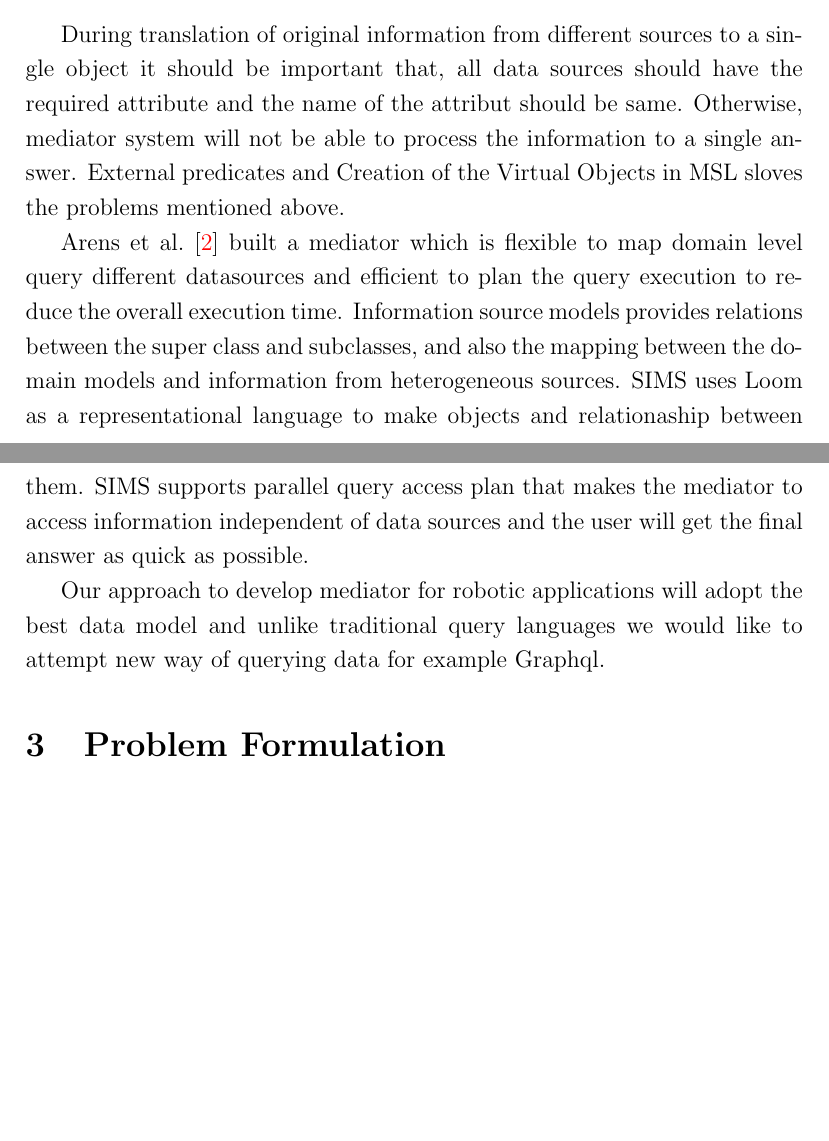
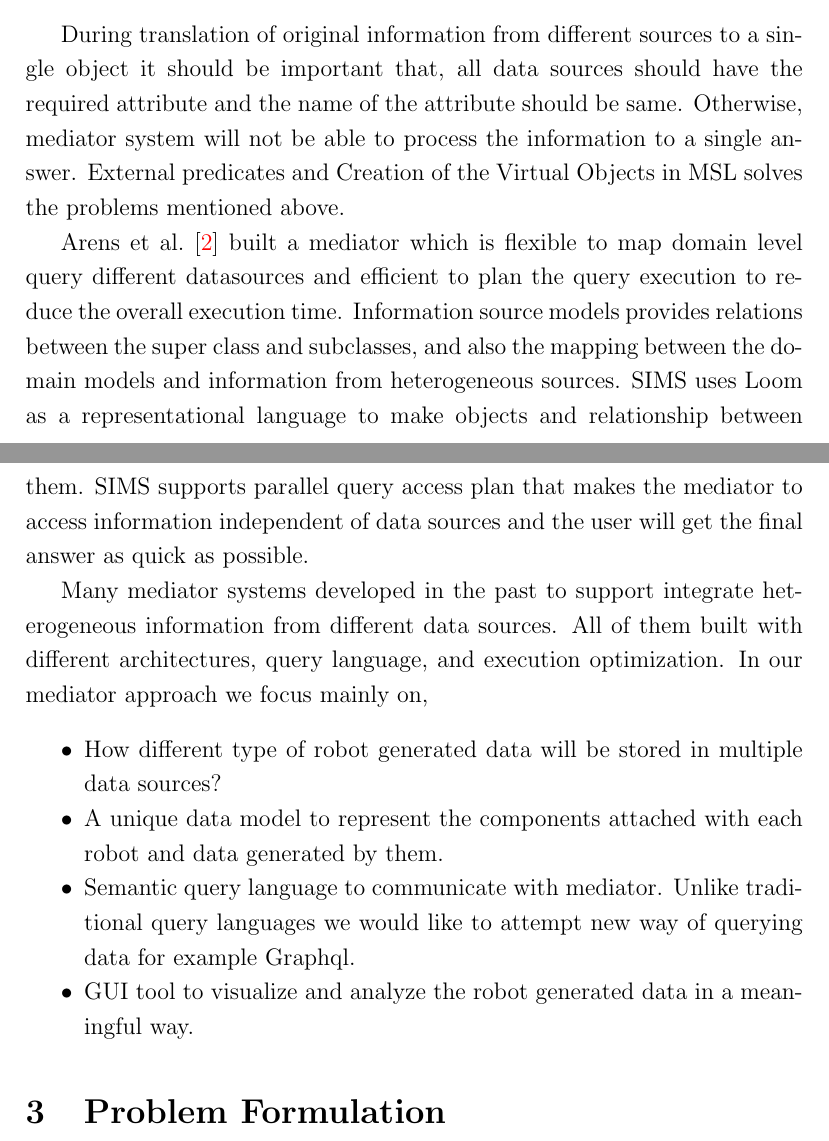
Before and after one commit to rubanraj54/master-thesis, a LaTeX document (reports/proposal/proposal.tex): two parts of pages 5 and 6 of 10, joined at a grey line, cut so that both start at the same text, the shorter picture padded with empty space. Compiled offline with pdfLaTeX.

Commit message:
updated related works section

```diff
--- a/reports/proposal/proposal.tex
+++ b/reports/proposal/proposal.tex
@@ -124,12 +124,19 @@ In the articles discussed above, mediators are targeted to extract information f
 	\item Structure irregularities
 \end{itemize}
 
-During translation of original information from different sources to a single object it should be important that, all data sources should have the required attribute and the name of the attribut should be same. Otherwise, mediator system will not be able to process the information to a single answer.  External predicates and Creation of the Virtual Objects in MSL sloves the problems mentioned above.
+During translation of original information from different sources to a single object it should be important that, all data sources should have the required attribute and the name of the attribute should be same. Otherwise, mediator system will not be able to process the information to a single answer.  External predicates and Creation of the Virtual Objects in MSL solves the problems mentioned above.
 
-\citet{arens1996query} built a mediator which is flexible to map domain level query different datasources and efficient to plan the query execution to reduce the overall execution time. Information source models provides relations between the super class and subclasses, and also the mapping between the domain models and information from heterogeneous sources. SIMS uses Loom as a representational language to make objects and relationaship between them. SIMS supports parallel query access plan that makes the mediator to access information independent of data sources and the user will get the final answer as quick as possible.
+\citet{arens1996query} built a mediator which is flexible to map domain level query different datasources and efficient to plan the query execution to reduce the overall execution time. Information source models provides relations between the super class and subclasses, and also the mapping between the domain models and information from heterogeneous sources. SIMS uses Loom as a representational language to make objects and relationship between them. SIMS supports parallel query access plan that makes the mediator to access information independent of data sources and the user will get the final answer as quick as possible.
+
+Many mediator systems developed in the past to support integrate heterogeneous information from different data sources. All of them built with different architectures, query language, and execution optimization. In our mediator approach we focus mainly on,
+\begin{itemize}
+	\item How different type of robot generated data will be stored in multiple data sources?
+	\item A unique data model to represent the components attached with each robot and data generated by them.
+	\item Semantic query language to communicate with mediator. Unlike traditional query languages we would like to attempt new way of querying data for example Graphql.
+	\item GUI tool to visualize and analyze the robot generated data in a meaningful way.
+\end{itemize}
 
 
-Our approach to develop mediator for robotic applications will adopt the best data model and unlike traditional query languages we would like to attempt new way of querying data for example Graphql.
 
 \section{Problem Formulation}
 
```
Also changed, not shown: reports/proposal/proposal.pdf.
